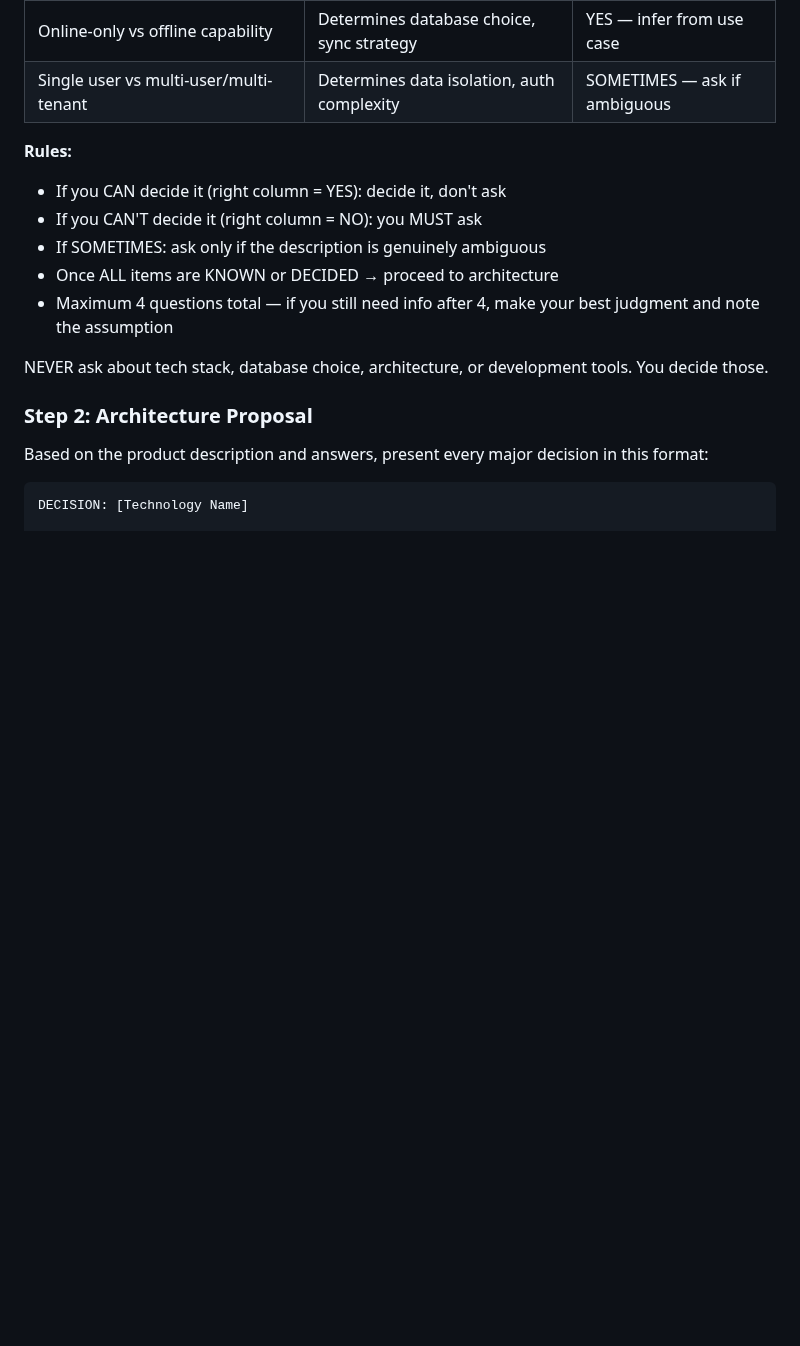
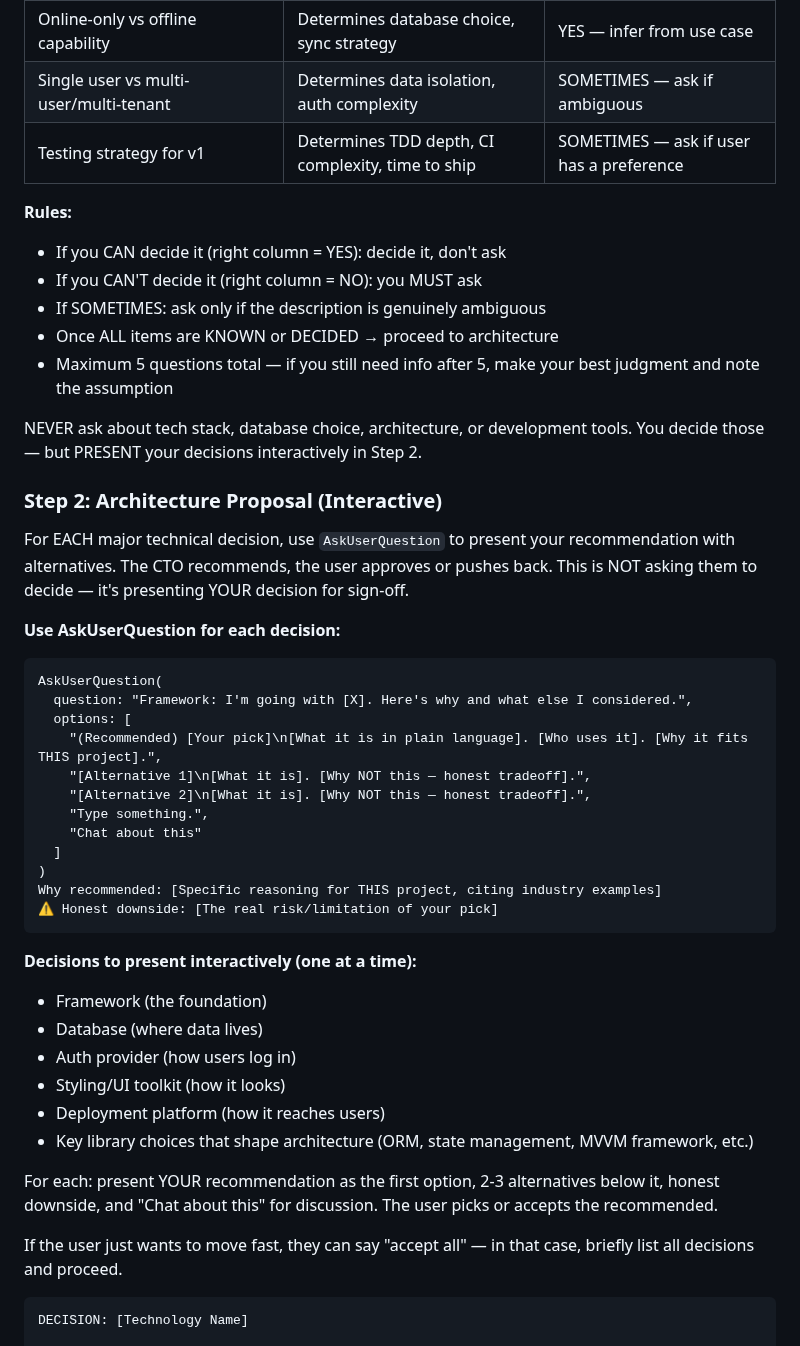
Before and after one commit to DIV7NE/straight-to-production, a Markdown page: commands/new-project.md, the part around the change. GitHub-like rendering; blank space fills up the shorter version.

Commit message:
feat: interactive architecture proposal via AskUserQuestion + testing level in readiness gate

````diff
--- a/commands/new-project.md
+++ b/commands/new-project.md
@@ -162,19 +162,48 @@ After parsing the description + asking questions, check this list. Every item mu
 | Target platform (web, mobile, desktop, API) | Determines framework, deployment, UI toolkit | YES — infer from description |
 | Online-only vs offline capability | Determines database choice, sync strategy | YES — infer from use case |
 | Single user vs multi-user/multi-tenant | Determines data isolation, auth complexity | SOMETIMES — ask if ambiguous |
+| Testing strategy for v1 | Determines TDD depth, CI complexity, time to ship | SOMETIMES — ask if user has a preference |
 
 **Rules:**
 - If you CAN decide it (right column = YES): decide it, don't ask
 - If you CAN'T decide it (right column = NO): you MUST ask
 - If SOMETIMES: ask only if the description is genuinely ambiguous
 - Once ALL items are KNOWN or DECIDED → proceed to architecture
-- Maximum 4 questions total — if you still need info after 4, make your best judgment and note the assumption
+- Maximum 5 questions total — if you still need info after 5, make your best judgment and note the assumption
 
-NEVER ask about tech stack, database choice, architecture, or development tools. You decide those.
+NEVER ask about tech stack, database choice, architecture, or development tools. You decide those — but PRESENT your decisions interactively in Step 2.
 
-### Step 2: Architecture Proposal
+### Step 2: Architecture Proposal (Interactive)
 
-Based on the product description and answers, present every major decision in this format:
+For EACH major technical decision, use `AskUserQuestion` to present your recommendation with alternatives. The CTO recommends, the user approves or pushes back. This is NOT asking them to decide — it's presenting YOUR decision for sign-off.
+
+**Use AskUserQuestion for each decision:**
+```
+AskUserQuestion(
+  question: "Framework: I'm going with [X]. Here's why and what else I considered.",
+  options: [
+    "(Recommended) [Your pick]\n[What it is in plain language]. [Who uses it]. [Why it fits THIS project].",
+    "[Alternative 1]\n[What it is]. [Why NOT this — honest tradeoff].",
+    "[Alternative 2]\n[What it is]. [Why NOT this — honest tradeoff].",
+    "Type something.",
+    "Chat about this"
+  ]
+)
+Why recommended: [Specific reasoning for THIS project, citing industry examples]
+⚠️ Honest downside: [The real risk/limitation of your pick]
+```
+
+**Decisions to present interactively (one at a time):**
+- Framework (the foundation)
+- Database (where data lives)
+- Auth provider (how users log in)
+- Styling/UI toolkit (how it looks)
+- Deployment platform (how it reaches users)
+- Key library choices that shape architecture (ORM, state management, MVVM framework, etc.)
+
+For each: present YOUR recommendation as the first option, 2-3 alternatives below it, honest downside, and "Chat about this" for discussion. The user picks or accepts the recommended.
+
+If the user just wants to move fast, they can say "accept all" — in that case, briefly list all decisions and proceed.
 
 ```
 DECISION: [Technology Name]
````
